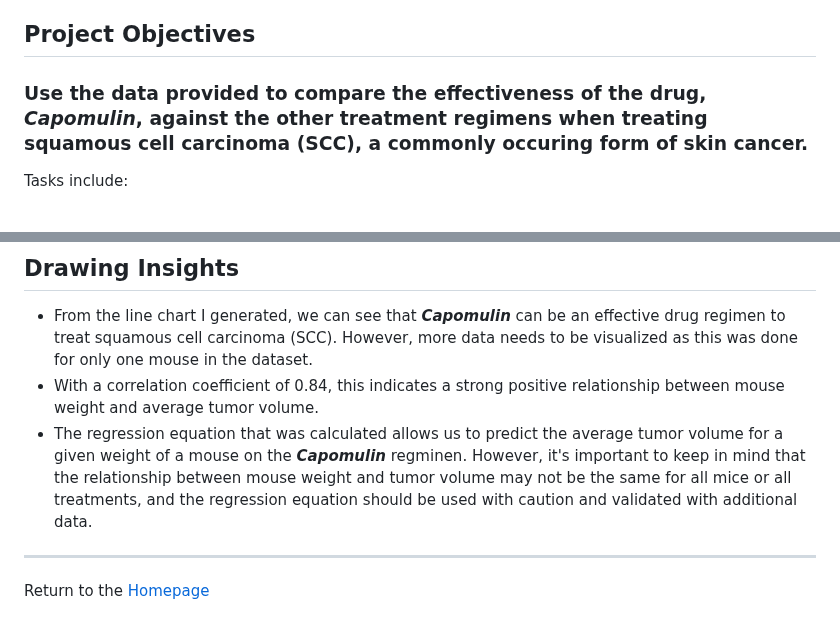
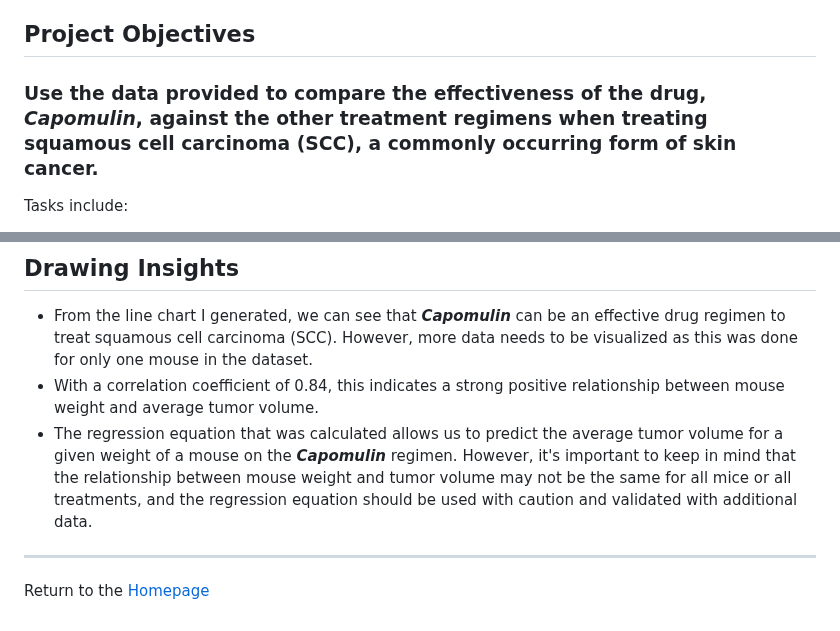
Before and after one commit to kenlo94/pharmaceutical_analysis, a Markdown page: README.md, 2 parts joined by grey strips. Rendered like a GitHub page.

```diff
--- a/README.md
+++ b/README.md
@@ -6,7 +6,7 @@ Data sources: Mouse_metadata.csv, Study_results.csv
 Software: Python 3.9.7; Jupyter Notebook 6.4.11; pandas 1.3.5; Matplotlib 3.5.1
 
 ## Project Objectives
-### Use the data provided to compare the effectiveness of the drug, *Capomulin*, against the other treatment regimens when treating squamous cell carcinoma (SCC), a commonly occuring form of skin cancer.
+### Use the data provided to compare the effectiveness of the drug, *Capomulin*, against the other treatment regimens when treating squamous cell carcinoma (SCC), a commonly occurring form of skin cancer.
 
 Tasks include:
 1. Preparing and cleaning data by merging the two datasets and dropping duplicate mice ID's
@@ -57,7 +57,7 @@ Above is an image showing the correlation coefficient (0.84) between mouse weigh
 
 - From the line chart I generated, we can see that ***Capomulin*** can be an effective drug regimen to treat squamous cell carcinoma (SCC). However, more data needs to be visualized as this was done for only one mouse in the dataset.
 - With a correlation coefficient of 0.84, this indicates a strong positive relationship between mouse weight and average tumor volume.
-- The regression equation that was calculated allows us to predict the average tumor volume for a given weight of a mouse on the ***Capomulin*** regminen. However, it's important to keep in mind that the relationship between mouse weight and tumor volume may not be the same for all mice or all treatments, and the regression equation should be used with caution and validated with additional data.
+- The regression equation that was calculated allows us to predict the average tumor volume for a given weight of a mouse on the ***Capomulin*** regimen. However, it's important to keep in mind that the relationship between mouse weight and tumor volume may not be the same for all mice or all treatments, and the regression equation should be used with caution and validated with additional data.
 
 ---
 Return to the [Homepage](https://kenlo94.github.io/)
```
